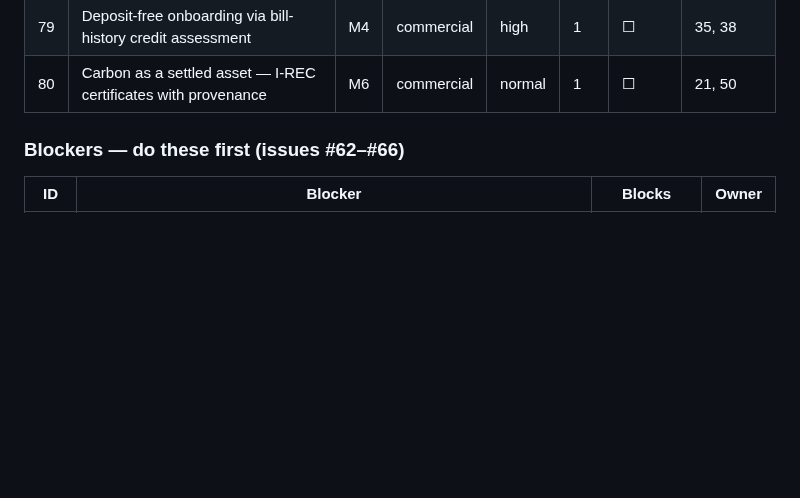
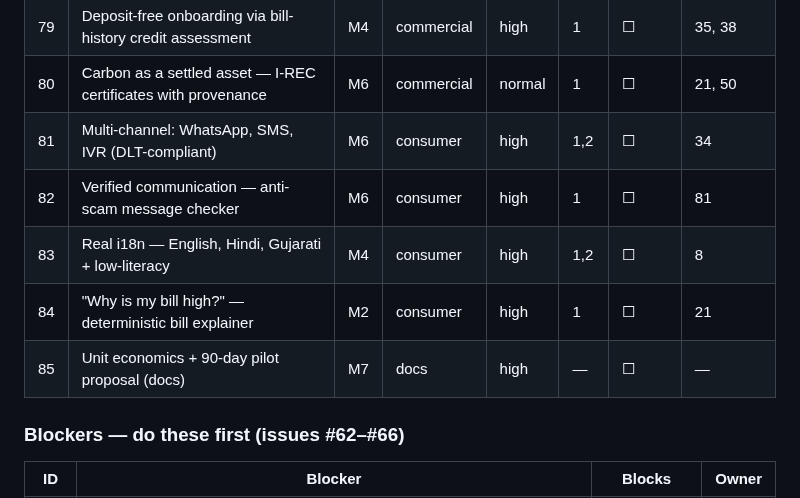
Before and after one commit to neevmodh/EcoPower3.0, a Markdown page: ROADMAP.md, the part around one of its changes. Rendered like a GitHub page; blank space fills up the shorter version.

```diff
--- a/ROADMAP.md
+++ b/ROADMAP.md
@@ -89,6 +89,11 @@ Status key: `☐` todo · `◐` in progress · `☑` done · `⊘` cut
 | 78 | Subscription lifecycle: transfer, pause, upgrade, buyout | M6 | commercial | high | 1 | ☐ | 19, 25 |
 | 79 | Deposit-free onboarding via bill-history credit assessment | M4 | commercial | high | 1 | ☐ | 35, 38 |
 | 80 | Carbon as a settled asset — I-REC certificates with provenance | M6 | commercial | normal | 1 | ☐ | 21, 50 |
+| 81 | Multi-channel: WhatsApp, SMS, IVR (DLT-compliant) | M6 | consumer | high | 1,2 | ☐ | 34 |
+| 82 | Verified communication — anti-scam message checker | M6 | consumer | high | 1 | ☐ | 81 |
+| 83 | Real i18n — English, Hindi, Gujarati + low-literacy | M4 | consumer | high | 1,2 | ☐ | 8 |
+| 84 | "Why is my bill high?" — deterministic bill explainer | M2 | consumer | high | 1 | ☐ | 21 |
+| 85 | Unit economics + 90-day pilot proposal (docs) | M7 | docs | high | — | ☐ | — |
 
 ### Blockers — do these first (issues #62–#66)
 
```
Also changed, not shown: other parts of ROADMAP.md (+41 -1 lines).
